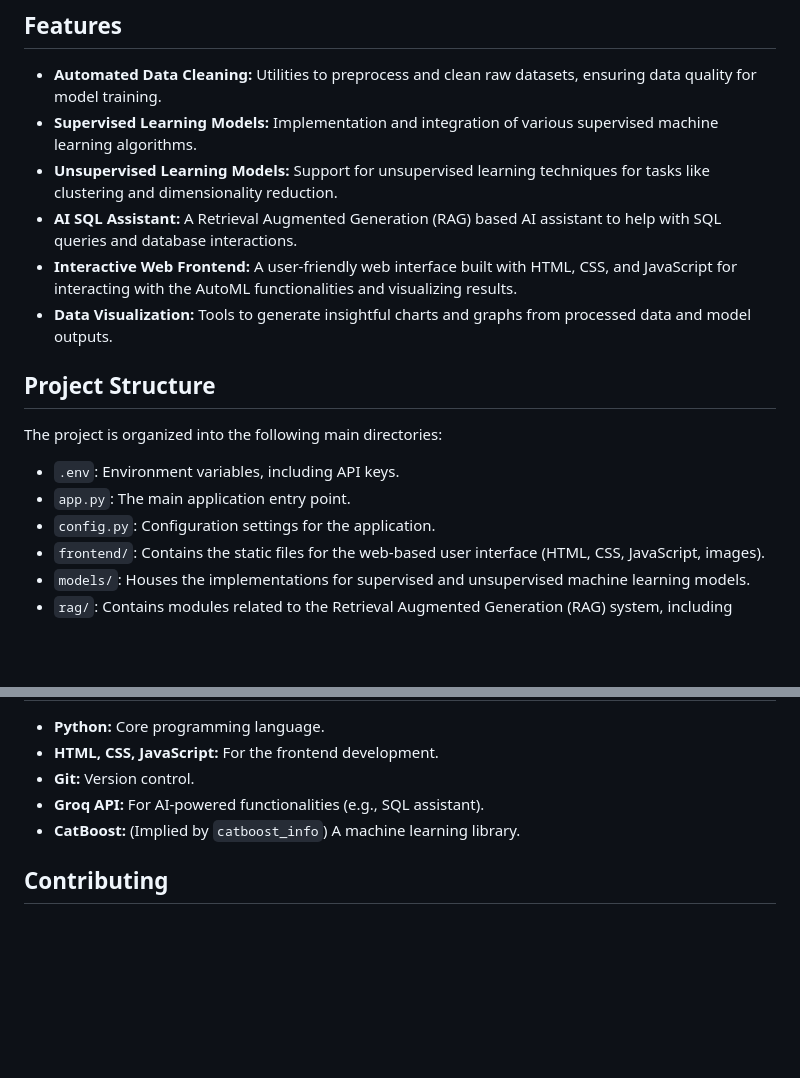
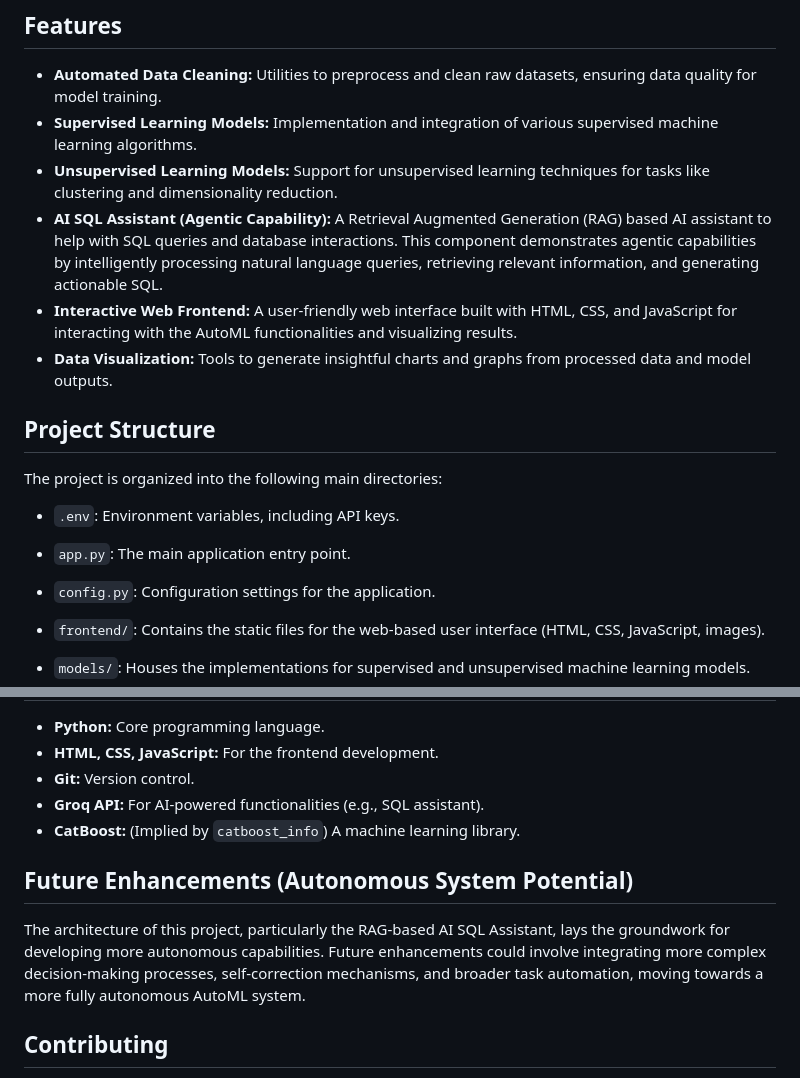
Before and after one commit to Al1Abdullah/AutoML, a Markdown page: README.md, 2 parts joined by grey strips. Drawn GitHub-style; blank space fills up the shorter version.

Commit message:
Update README: Highlight agentic AI and autonomous system potential

```diff
--- a/README.md
+++ b/README.md
@@ -9,7 +9,7 @@ This project is a comprehensive Automated Machine Learning (AutoML) platform des
 *   **Automated Data Cleaning:** Utilities to preprocess and clean raw datasets, ensuring data quality for model training.
 *   **Supervised Learning Models:** Implementation and integration of various supervised machine learning algorithms.
 *   **Unsupervised Learning Models:** Support for unsupervised learning techniques for tasks like clustering and dimensionality reduction.
-*   **AI SQL Assistant:** A Retrieval Augmented Generation (RAG) based AI assistant to help with SQL queries and database interactions.
+*   **AI SQL Assistant (Agentic Capability):** A Retrieval Augmented Generation (RAG) based AI assistant to help with SQL queries and database interactions. This component demonstrates agentic capabilities by intelligently processing natural language queries, retrieving relevant information, and generating actionable SQL.
 *   **Interactive Web Frontend:** A user-friendly web interface built with HTML, CSS, and JavaScript for interacting with the AutoML functionalities and visualizing results.
 *   **Data Visualization:** Tools to generate insightful charts and graphs from processed data and model outputs.
 
@@ -19,6 +19,7 @@ The project is organized into the following main directories:
 
 *   `.env`: Environment variables, including API keys.
 *   `app.py`: The main application entry point.
+
 *   `config.py`: Configuration settings for the application.
 *   `frontend/`: Contains the static files for the web-based user interface (HTML, CSS, JavaScript, images).
 *   `models/`: Houses the implementations for supervised and unsupervised machine learning models.
@@ -82,6 +83,10 @@ To run the AutoML application:
 *   **Groq API:** For AI-powered functionalities (e.g., SQL assistant).
 *   **CatBoost:** (Implied by `catboost_info`) A machine learning library.
 
+## Future Enhancements (Autonomous System Potential)
+
+The architecture of this project, particularly the RAG-based AI SQL Assistant, lays the groundwork for developing more autonomous capabilities. Future enhancements could involve integrating more complex decision-making processes, self-correction mechanisms, and broader task automation, moving towards a more fully autonomous AutoML system.
+
 ## Contributing
 
 Contributions are welcome! Please feel free to fork the repository, create a new branch, and submit a pull request for any improvements or bug fixes.
```
